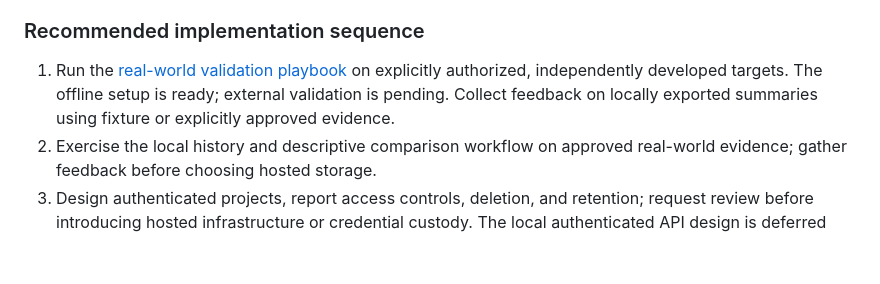
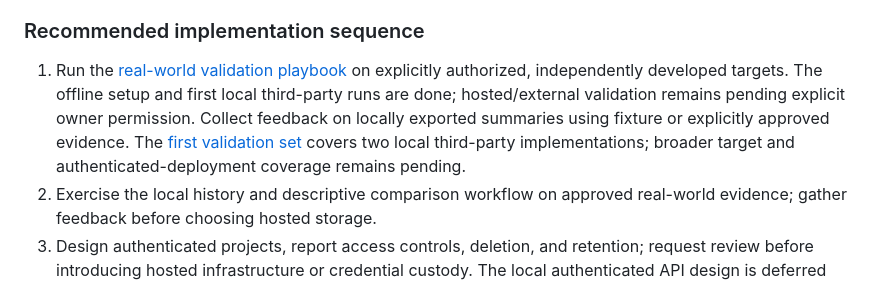
Before and after one commit to adhodari03/mendpact, a Markdown page: docs/ROADMAP.md, the part around the change. GitHub-like rendering; blank space fills up the shorter version.

```diff
--- a/docs/ROADMAP.md
+++ b/docs/ROADMAP.md
@@ -80,8 +80,11 @@ Completed implementation is not equivalent to deployment or validation on custom
 ### Recommended implementation sequence
 
 1. Run the [real-world validation playbook](REAL_WORLD_VALIDATION.md) on explicitly authorized,
-   independently developed targets. The offline setup is ready; external validation is pending.
+   independently developed targets. The offline setup and first local third-party runs are done;
+   hosted/external validation remains pending explicit owner permission.
    Collect feedback on locally exported summaries using fixture or explicitly approved evidence.
+   The [first validation set](REAL_WORLD_RESULTS.md) covers two local third-party implementations;
+   broader target and authenticated-deployment coverage remains pending.
 2. Exercise the local history and descriptive comparison workflow on approved real-world evidence;
    gather feedback before choosing hosted storage.
 3. Design authenticated projects, report access controls, deletion, and retention; request review
```
Also changed, not shown: docs/REAL_WORLD_RESULTS.md (added, +79 -0 lines), docs/VALIDATION.md (+40 -0 lines).
